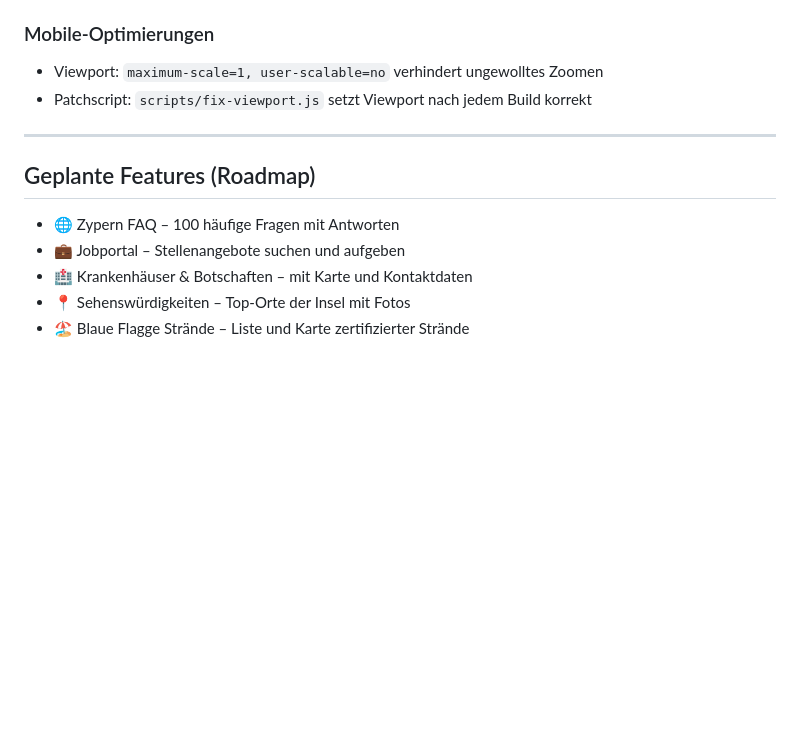
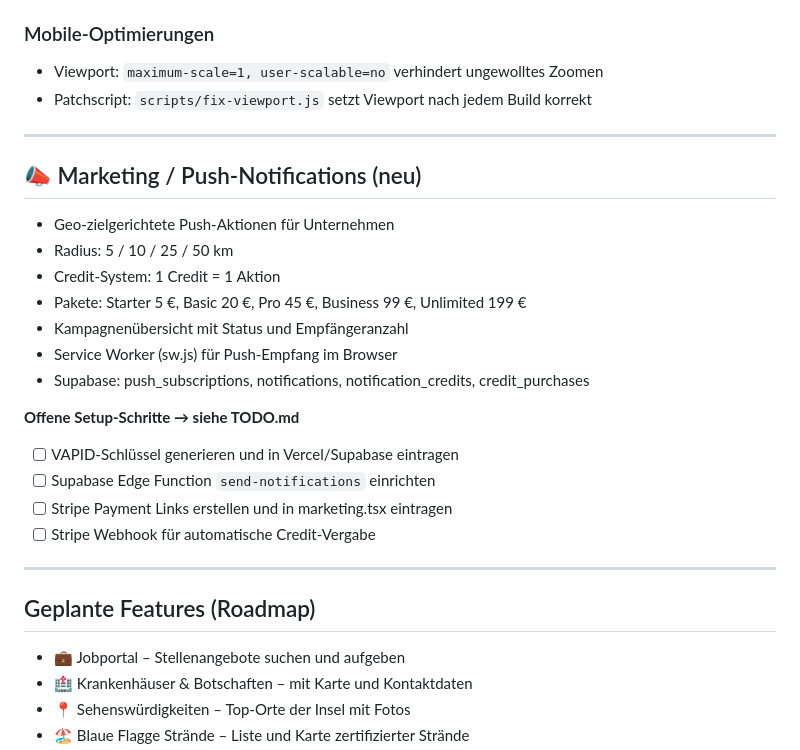
Before and after one commit to karanatsios/enjoycyprus, a Markdown page: InsideCyprus-Funktionsliste.md, the part around the change. Drawn GitHub-style; blank space fills up the shorter version.

Commit message:
Add TODO.md with open tasks and update Funktionsliste

```diff
--- a/InsideCyprus-Funktionsliste.md
+++ b/InsideCyprus-Funktionsliste.md
@@ -218,9 +218,26 @@ Nur für autorisierte Administratoren zugänglich (`karanatsios@mailbox.org`, `v
 
 ---
 
+## 📣 Marketing / Push-Notifications (neu)
+
+- Geo-zielgerichtete Push-Aktionen für Unternehmen
+- Radius: 5 / 10 / 25 / 50 km
+- Credit-System: 1 Credit = 1 Aktion
+- Pakete: Starter 5 €, Basic 20 €, Pro 45 €, Business 99 €, Unlimited 199 €
+- Kampagnenübersicht mit Status und Empfängeranzahl
+- Service Worker (sw.js) für Push-Empfang im Browser
+- Supabase: push_subscriptions, notifications, notification_credits, credit_purchases
+
+**Offene Setup-Schritte → siehe TODO.md**
+- [ ] VAPID-Schlüssel generieren und in Vercel/Supabase eintragen
+- [ ] Supabase Edge Function `send-notifications` einrichten
+- [ ] Stripe Payment Links erstellen und in marketing.tsx eintragen
+- [ ] Stripe Webhook für automatische Credit-Vergabe
+
+---
+
 ## Geplante Features (Roadmap)
 
-- 🌐 Zypern FAQ – 100 häufige Fragen mit Antworten
 - 💼 Jobportal – Stellenangebote suchen und aufgeben
 - 🏥 Krankenhäuser & Botschaften – mit Karte und Kontaktdaten
 - 📍 Sehenswürdigkeiten – Top-Orte der Insel mit Fotos
```
Also changed, not shown: TODO.md (added, +107 -0 lines).
